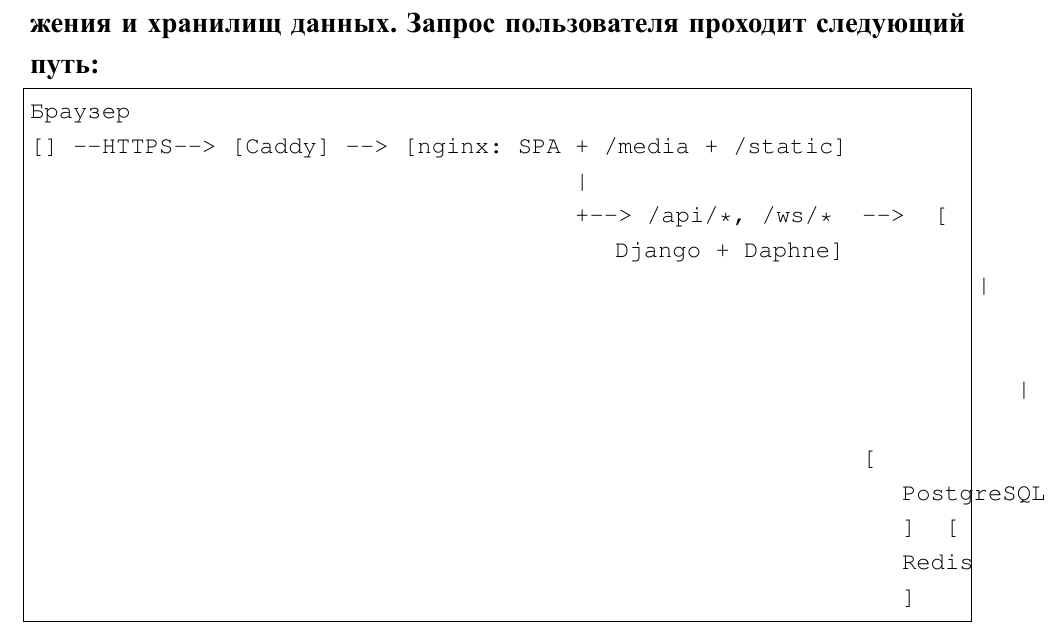
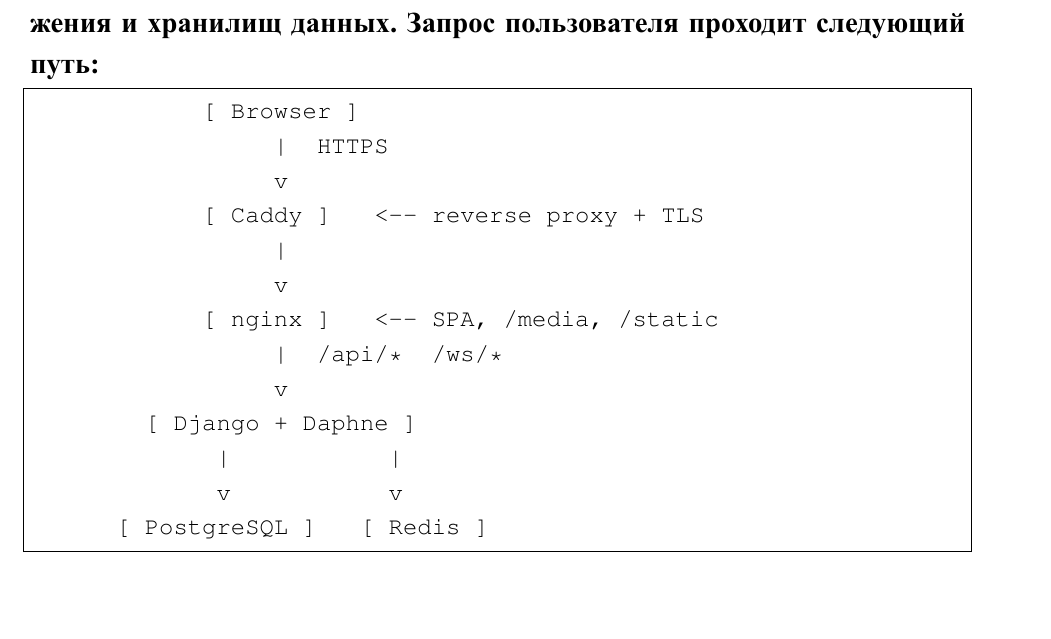
Before and after one commit to BLXCKBXXST/web-technologies-labs, a LaTeX book (RGZ/latex-report/main.tex, which reads RGZ/latex-report/parts/chap2.tex): part of page 9 of 23, cut so that both start at the same text, the shorter picture padded with empty space. Compiled offline with XeLaTeX; a missing font is replaced by an installed copy or a similar font.

Commit message:
RGZ: fix overflowing architecture diagram in chapter 2
The ASCII diagram was wider than the text block and listings broke the
Cyrillic label. Redraw it as a compact ASCII-only vertical flow.

```diff
--- a/RGZ/latex-report/parts/chap2.tex
+++ b/RGZ/latex-report/parts/chap2.tex
@@ -7,12 +7,20 @@
 обратного прокси, клиентского приложения, серверного приложения и
 хранилищ данных. Запрос пользователя проходит следующий путь:
 
-\begin{lstlisting}
-[Браузер] --HTTPS--> [Caddy] --> [nginx: SPA + /media + /static]
-                                      |
-                                      +--> /api/*, /ws/*  -->  [Django + Daphne]
-                                                                  |        |
-                                                          [PostgreSQL]  [Redis]
+\begin{lstlisting}[breaklines=false]
+            [ Browser ]
+                 |  HTTPS
+                 v
+            [ Caddy ]   <-- reverse proxy + TLS
+                 |
+                 v
+            [ nginx ]   <-- SPA, /media, /static
+                 |  /api/*  /ws/*
+                 v
+        [ Django + Daphne ]
+             |           |
+             v           v
+      [ PostgreSQL ]   [ Redis ]
 \end{lstlisting}
 
 \textbf{Caddy} принимает внешние HTTPS-запросы и автоматически выпускает
```
Also changed, not shown: RGZ/latex-report/RGZ_latex_report.pdf.
